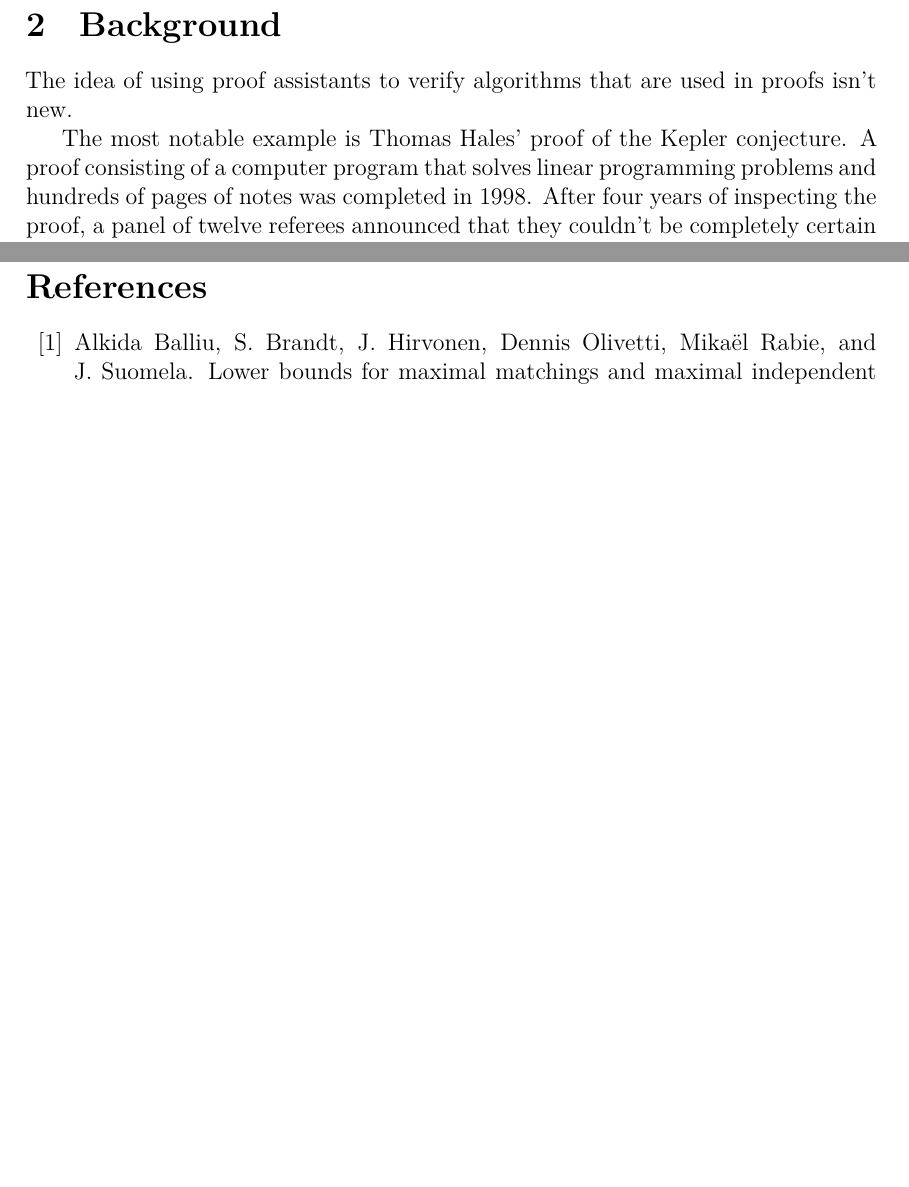
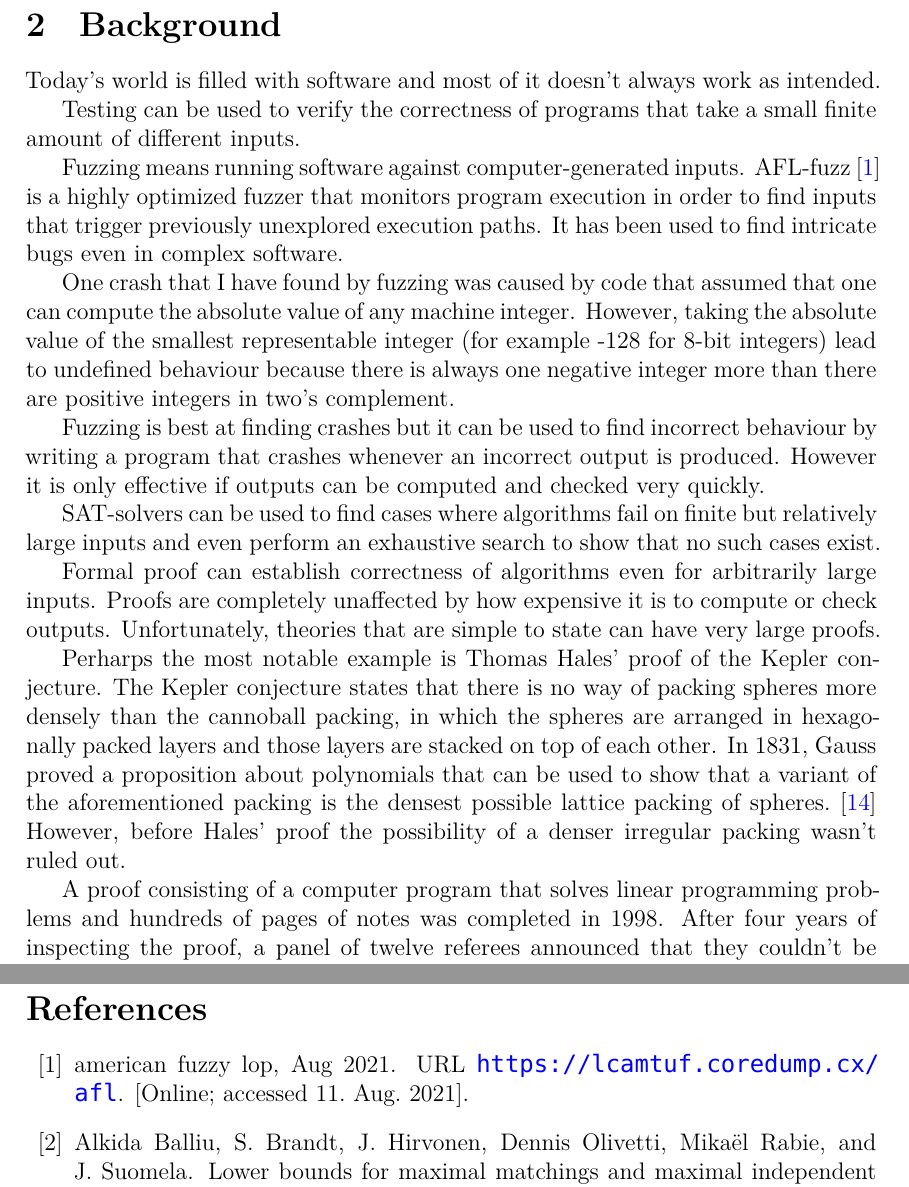
Before and after one commit to joonazan/line-combination-proofs, a LaTeX thesis (thesis/correct_round_elimination.tex): two parts of pages 9 and 28 of 29 before the commit and two parts of pages 9 and 29 of 31 after it, joined at a grey line, cut so that both start at the same text, the shorter picture padded with empty space. Compiled offline with XeLaTeX; a missing font is replaced by an installed copy or a similar font; a LaTeX package or settings file that is missing is left out.

Commit message:
different kinds of testing/proving

```diff
--- a/thesis/correct_round_elimination.tex
+++ b/thesis/correct_round_elimination.tex
@@ -112,9 +112,23 @@ RE         & round elimination
 \clearpage
 \section{Background}
 
-The idea of using proof assistants to verify algorithms that are used in proofs isn't new.
+Today's world is filled with software and most of it doesn't always work as intended.
 
-The most notable example is Thomas Hales' proof of the Kepler conjecture. A proof consisting of a computer program that solves linear programming problems and hundreds of pages of notes was completed in 1998. After four years of inspecting the proof, a panel of twelve referees announced that they couldn't be completely certain if the computer calculations are correct. That prompted Hales to start the Flyspeck project, which completed a complete formal proof of the Kepler conjecture in 2014.
+Testing can be used to verify the correctness of programs that take a small finite amount of different inputs.
+
+Fuzzing means running software against computer-generated inputs. AFL-fuzz~\cite{AFL} is a highly optimized fuzzer that monitors program execution in order to find inputs that trigger previously unexplored execution paths. It has been used to find intricate bugs even in complex software.
+
+One crash that I have found by fuzzing was caused by code that assumed that one can compute the absolute value of any machine integer. However, taking the absolute value of the smallest representable integer (for example -128 for 8-bit integers) lead to undefined behaviour because there is always one negative integer more than there are positive integers in two's complement.
+
+Fuzzing is best at finding crashes but it can be used to find incorrect behaviour by writing a program that crashes whenever an incorrect output is produced. However it is only effective if outputs can be computed and checked very quickly.
+
+SAT-solvers can be used to find cases where algorithms fail on finite but relatively large inputs and even perform an exhaustive search to show that no such cases exist.
+
+Formal proof can establish correctness of algorithms even for arbitrarily large inputs. Proofs are completely unaffected by how expensive it is to compute or check outputs. Unfortunately, theories that are simple to state can have very large proofs.
+
+Perharps the most notable example is Thomas Hales' proof of the Kepler conjecture. The Kepler conjecture states that there is no way of packing spheres more densely than the cannoball packing, in which the spheres are arranged in hexagonally packed layers and those layers are stacked on top of each other. In 1831, Gauss proved a proposition about polynomials that can be used to show that a variant of the aforementioned packing is the densest possible lattice packing of spheres.~\cite{dichteste} However, before Hales' proof the possibility of a denser irregular packing wasn't ruled out.
+
+A proof consisting of a computer program that solves linear programming problems and hundreds of pages of notes was completed in 1998. After four years of inspecting the proof, a panel of twelve referees announced that they couldn't be completely certain if the computer calculations are correct. That prompted Hales to start the Flyspeck project, which completed a complete formal proof of the Kepler conjecture in 2014.
 
 Pitäisiköhän tästä kertoa enemmän?
 
```
Also changed, not shown: thesis/correct_round_elimination.bib (+8 -0 lines).
